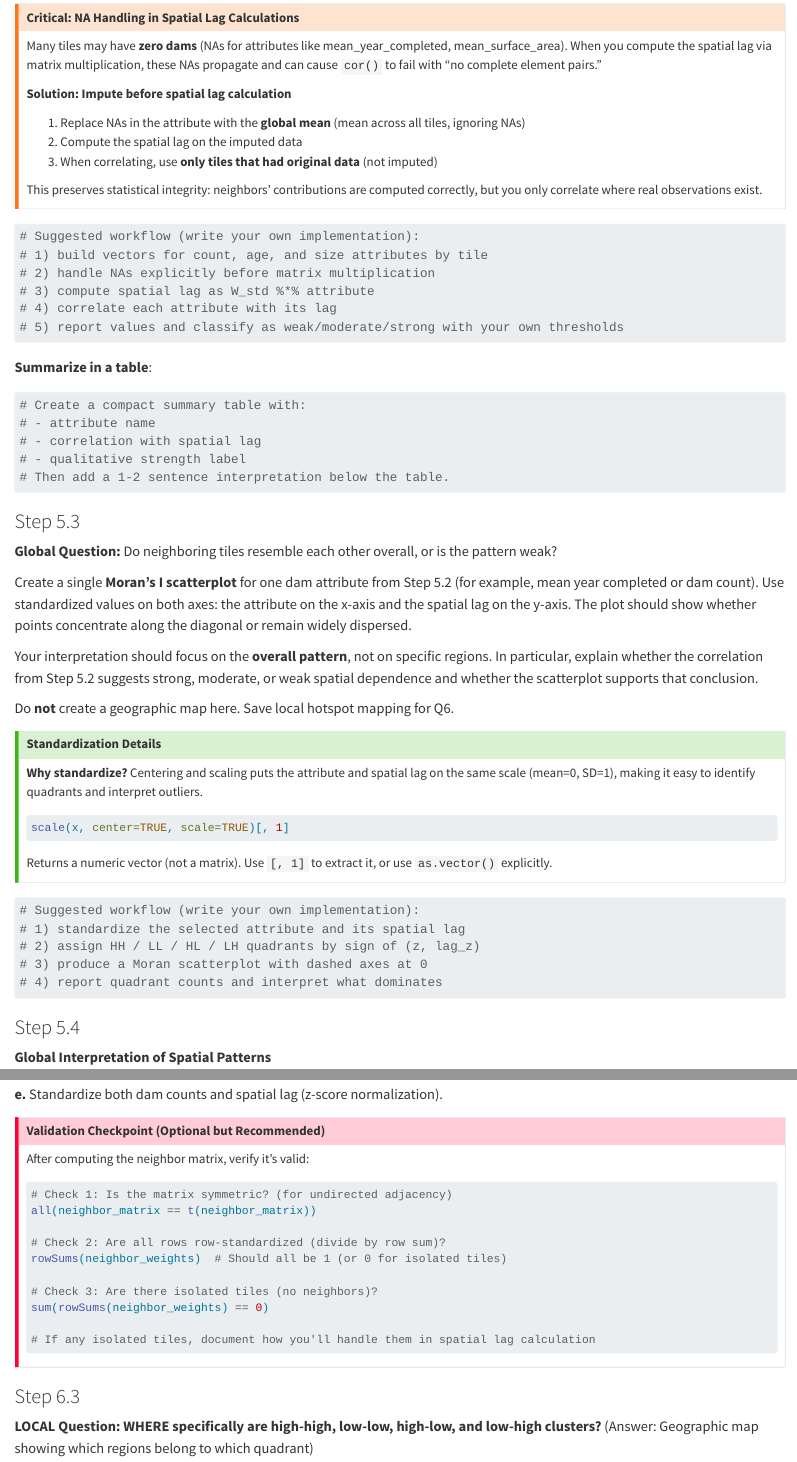
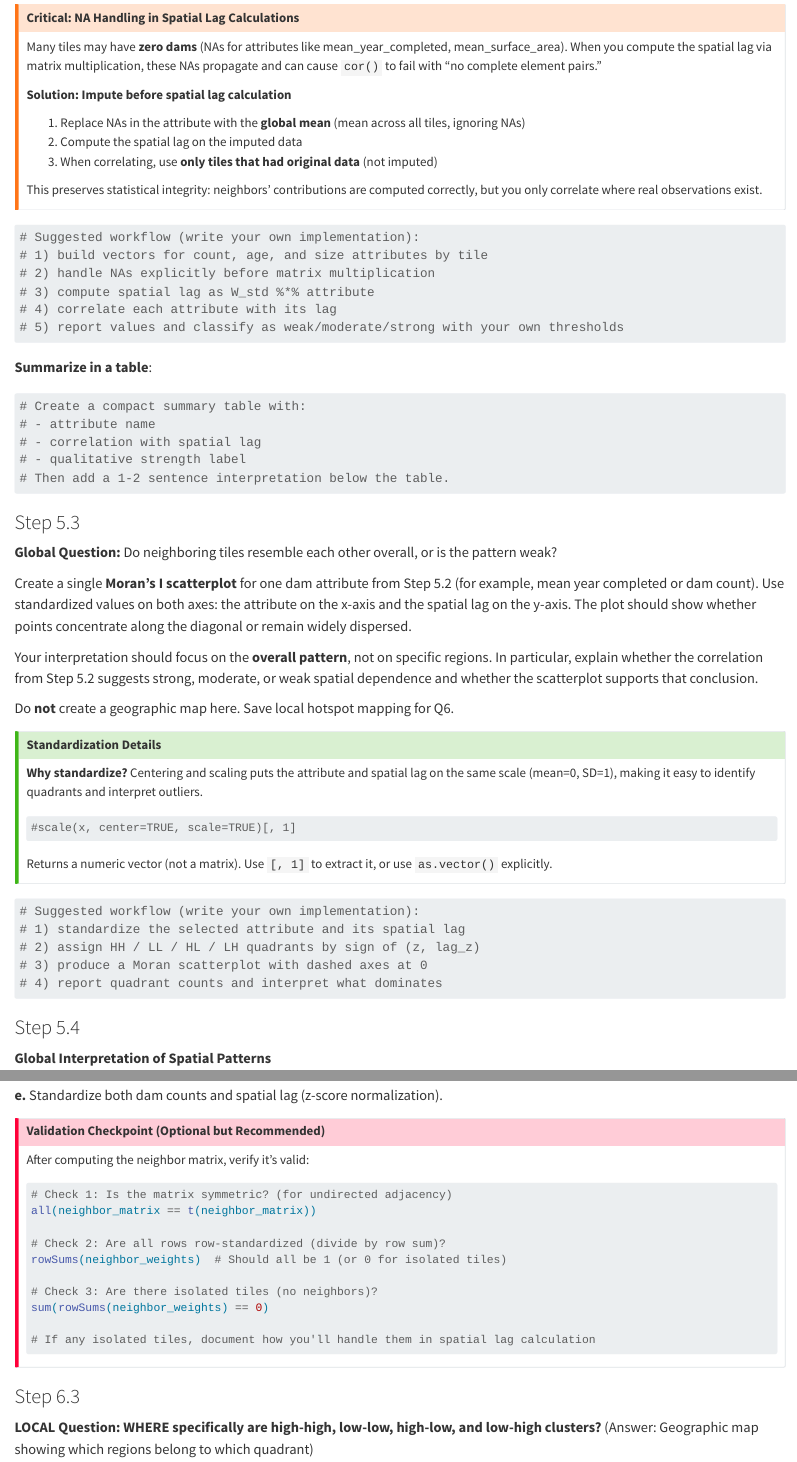
Before and after one commit to miagroff/csu-523c, a Quarto document (lab-03.qmd): the page in a window 1100 px wide, from 3840 px down before the commit and from 4140 px down after it, so that both start at the same text, and a second part further down, joined at a grey line. Rendered offline with R 4.5, knitr and Pandoc in place of Quarto, with nearby package versions; some code elsewhere in the file could not run offline; long lines of code are wrapped; column names are cleaned by a stand-in for the janitor package.

Commit message:
lab 3 update 4

````diff
--- a/lab-03.qmd
+++ b/lab-03.qmd
@@ -1121,7 +1118,6 @@ exist.
 :::
 
 ```{r}
-#| eval: false
 # Suggested workflow (write your own implementation):
 # 1) build vectors for count, age, and size attributes by tile
 # 2) handle NAs explicitly before matrix multiplication
@@ -1133,7 +1129,6 @@ exist.
 **Summarize in a table**:
 
 ```{r}
-#| eval: false
 # Create a compact summary table with:
 # - attribute name
 # - correlation with spatial lag
@@ -1171,8 +1166,8 @@ Q6.
 spatial lag on the same scale (mean=0, SD=1), making it easy to identify
 quadrants and interpret outliers.
 
-``` r
-scale(x, center=TRUE, scale=TRUE)[, 1]
+```{r}
+#scale(x, center=TRUE, scale=TRUE)[, 1]
 ```
 
 Returns a numeric vector (not a matrix). Use `[, 1]` to extract it, or
@@ -1180,7 +1175,6 @@ use `as.vector()` explicitly.
 :::
 
 ```{r}
-#| eval: false
 # Suggested workflow (write your own implementation):
 # 1) standardize the selected attribute and its spatial lag
 # 2) assign HH / LL / HL / LH quadrants by sign of (z, lag_z)
@@ -1387,8 +1382,7 @@ normalization).
 
 After computing the neighbor matrix, verify it's valid:
 
-```{r}
-#| eval: false
+```{r, eval = FALSE, echo = TRUE}
 # Check 1: Is the matrix symmetric? (for undirected adjacency)
 all(neighbor_matrix == t(neighbor_matrix))
 
````
Also changed, not shown: docs/search.json, lab-03.qmd (6 more changed lines), 22 other files.
